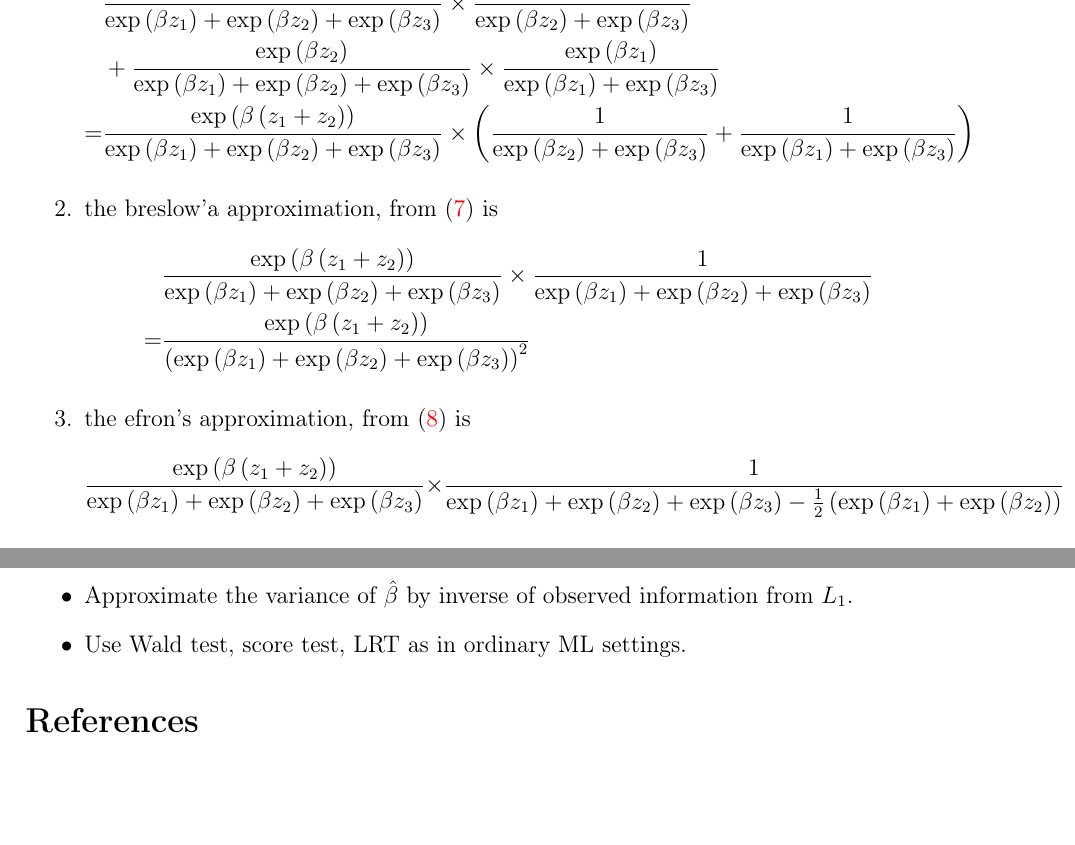
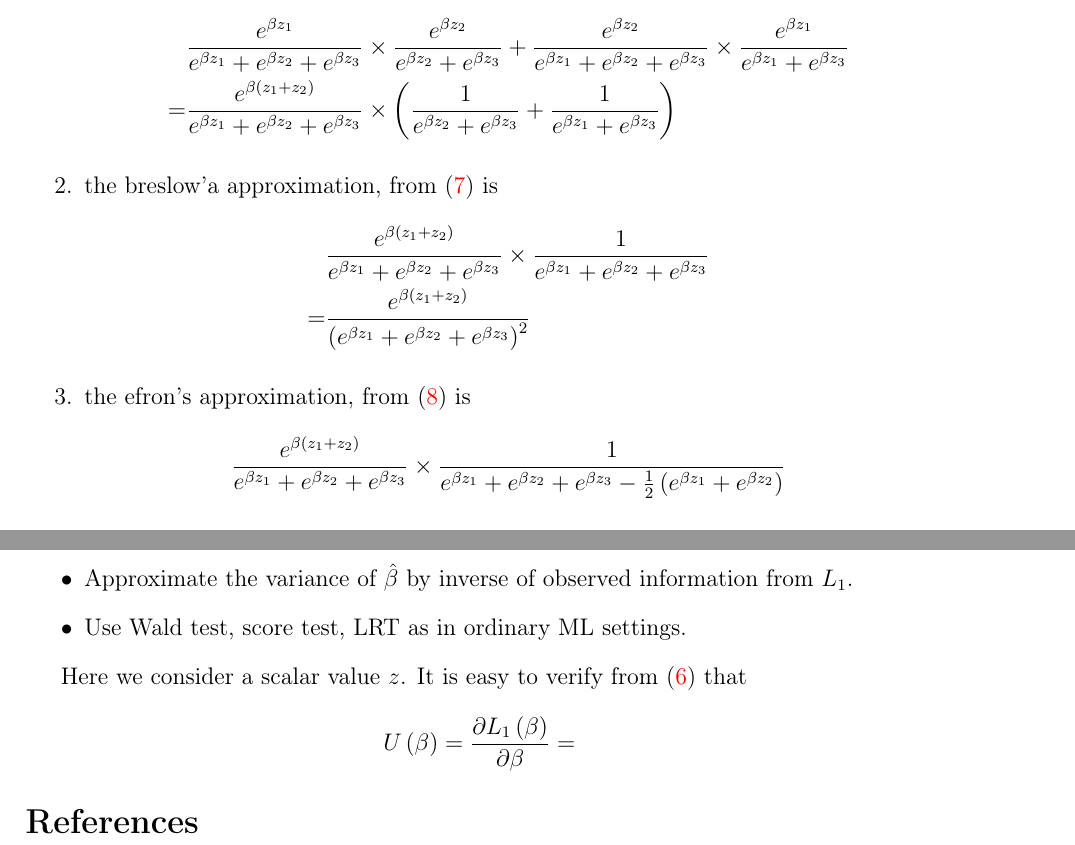
Before and after one commit to fenguoerbian/notes, a LaTeX document (survival_analysis/cox.tex): two parts of page 6 of 6, joined at a grey line, cut at the place of the change, the shorter picture padded with empty space. Compiled offline with pdfLaTeX.

Commit message:
Adjust typesettings.

```diff
--- a/survival_analysis/cox.tex
+++ b/survival_analysis/cox.tex
@@ -480,41 +486,33 @@ Let's assume $R_j = \left\{1, 2, 3\right\}$ and death set at $\tau_j$ is $D_j =
 \[
   \begin{aligned}
     & \frac{
-      \mathrm{exp}\left(\beta z_1\right)
+      e^{\beta z_1}
     }{
-      \mathrm{exp}\left(\beta z_1\right)
-      + \mathrm{exp}\left(\beta z_2\right)
-      + \mathrm{exp}\left(\beta z_3\right)
+      e^{\beta z_1} + e^{\beta z_2} + e^{\beta z_3}
     }
     \times \frac{
-      \mathrm{exp}\left(\beta z_2\right)
+      e^{\beta z_2}
     }{
-      \mathrm{exp}\left(\beta z_2\right)
-      + \mathrm{exp}\left(\beta z_3\right)
-    }    \\
-    &+ \frac{
-      \mathrm{exp}\left(\beta z_2\right)
+      e^{\beta z_2} + e^{\beta z_3}
+    }
+    + \frac{
+      e^{\beta z_2}
     }{
-      \mathrm{exp}\left(\beta z_1\right)
-      + \mathrm{exp}\left(\beta z_2\right)
-      + \mathrm{exp}\left(\beta z_3\right)
+      e^{\beta z_1} + e^{\beta z_2} + e^{\beta z_3}
     }
     \times \frac{
-      \mathrm{exp}\left(\beta z_1\right)
+      e^{\beta z_1}
     }{
-      \mathrm{exp}\left(\beta z_1\right)
-      + \mathrm{exp}\left(\beta z_3\right)
+      e^{\beta z_1} + e^{\beta z_3}
     }    \\
     =& \frac{
-      \mathrm{exp}\left(\beta \left(z_1 + z_2\right)\right)
+      e^{\beta\left(z_1 + z_2\right)}
     }{
-       \mathrm{exp}\left(\beta z_1\right)
-      + \mathrm{exp}\left(\beta z_2\right)
-      + \mathrm{exp}\left(\beta z_3\right)
+      e^{\beta z_1} + e^{\beta z_2} + e^{\beta z_3}
     }
     \times \left(
-      \frac{1}{\mathrm{exp}\left(\beta z_2\right) + \mathrm{exp}\left(\beta z_3\right)}
-      + \frac{1}{\mathrm{exp}\left(\beta z_1\right) + \mathrm{exp}\left(\beta z_3\right)}
+      \frac{1}{e^{\beta z_2} + e^{\beta z_3}}
+      + \frac{1}{e^{\beta z_1} + e^{\beta z_3}}
     \right)
   \end{aligned}
 \]
@@ -522,25 +520,19 @@ Let's assume $R_j = \left\{1, 2, 3\right\}$ and death set at $\tau_j$ is $D_j =
   \[
     \begin{aligned}
       & \frac{
-        \mathrm{exp}\left(\beta\left(z_1 + z_2\right)\right)
+      e^{\beta\left(z_1 + z_2\right)}
     }{
-        \mathrm{exp}\left(\beta z_1\right)
-        + \mathrm{exp}\left(\beta z_2\right)
-        + \mathrm{exp}\left(\beta z_3\right)
+      e^{\beta z_1} + e^{\beta z_2} + e^{\beta z_3}
     }
       \times
       \frac{1}{
-        \mathrm{exp}\left(\beta z_1\right)
-        + \mathrm{exp}\left(\beta z_2\right)
-        + \mathrm{exp}\left(\beta z_3\right)
+        e^{\beta z_1} + e^{\beta z_2} + e^{\beta z_3}
       }    \\
       =& \frac{
-        \mathrm{exp}\left(\beta\left(z_1 + z_2\right)\right)
+        e^{\beta\left(z_1 + z_2\right)}
       }{
         \left(
-          \mathrm{exp}\left(\beta z_1\right)
-          + \mathrm{exp}\left(\beta z_2\right)
-          + \mathrm{exp}\left(\beta z_3\right)
+          e^{\beta z_1} + e^{\beta z_2} + e^{\beta z_3}
         \right)^2
       }
     \end{aligned}
@@ -548,19 +540,15 @@ Let's assume $R_j = \left\{1, 2, 3\right\}$ and death set at $\tau_j$ is $D_j =
 \item the efron's approximation, from \eqref{eq:efron_l1} is
   \[
     \frac{
-        \mathrm{exp}\left(\beta\left(z_1 + z_2\right)\right)
+      e^{\beta\left(z_1 + z_2\right)}
     }{
-        \mathrm{exp}\left(\beta z_1\right)
-        + \mathrm{exp}\left(\beta z_2\right)
-        + \mathrm{exp}\left(\beta z_3\right)
+      e^{\beta z_1} + e^{\beta z_2} + e^{\beta z_3}
       }
       \times
       \frac{1}{
-        \mathrm{exp}\left(\beta z_1\right)
-        + \mathrm{exp}\left(\beta z_2\right)
-        + \mathrm{exp}\left(\beta z_3\right)
+        e^{\beta z_1} + e^{\beta z_2} + e^{\beta z_3}
         - \frac{1}{2}\left(
-          \mathrm{exp}\left(\beta z_1\right) + \mathrm{exp}\left(\beta z_2\right)
+          e^{\beta z_1} + e^{\beta z_2}
         \right)
       }
   \]
@@ -578,6 +566,12 @@ The idea is to just proceed with partial likelihood as if it is the full likelih
 \item Use Wald test, score test, LRT as in ordinary ML settings.
 \end{itemize}
 
+Here we consider a scalar value $z$. It is easy to verify from \eqref{eq:exact_l1_with_ties} that
+\[
+  U\left(\beta\right) =
+  \frac{\partial L_1\left(\beta\right)}{\partial \beta}
+  =
+\]
 
 
 \bibliographystyle{plainnat}
```
Also changed, not shown: survival_analysis/cox.pdf, survival_analysis/cox.tex (8 more changed lines). Lines whose indentation alone changed are shown as unchanged.
